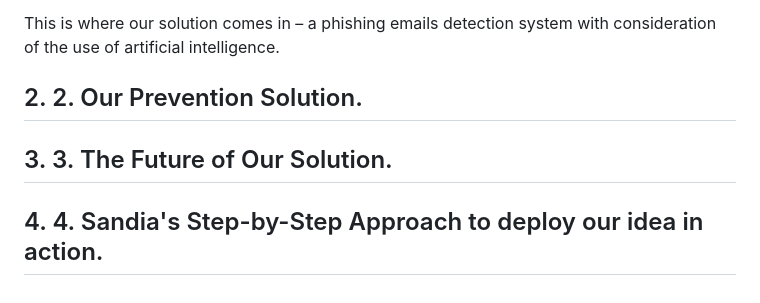
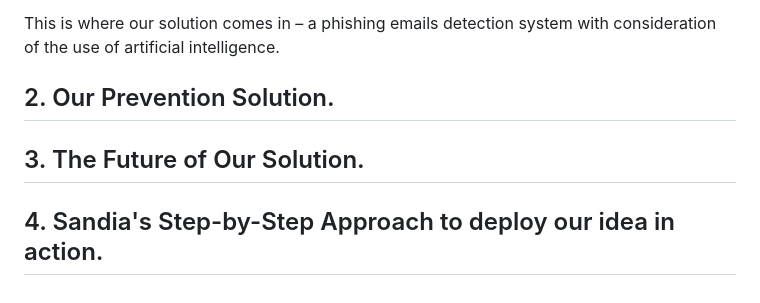
Before and after one commit to conan-nhat-nguyen/phishing-email-detector, a Markdown page: README.md, the part around the change. Rendered like a GitHub page.

```diff
--- a/README.md
+++ b/README.md
@@ -210,8 +210,8 @@ This is where our solution comes in – a phishing emails detection system with
 
 
 
-## 2. <a name="section-2">2. Our Prevention Solution.</a>
+## <a name="section-2">2. Our Prevention Solution.</a>
 
-## 3. <a name="section-3">3. The Future of Our Solution.</a>
+## <a name="section-3">3. The Future of Our Solution.</a>
 
-## 4. <a name="section-4">4. Sandia's Step-by-Step Approach to deploy our idea in action.</a>
+## <a name="section-4">4. Sandia's Step-by-Step Approach to deploy our idea in action.</a>
```
